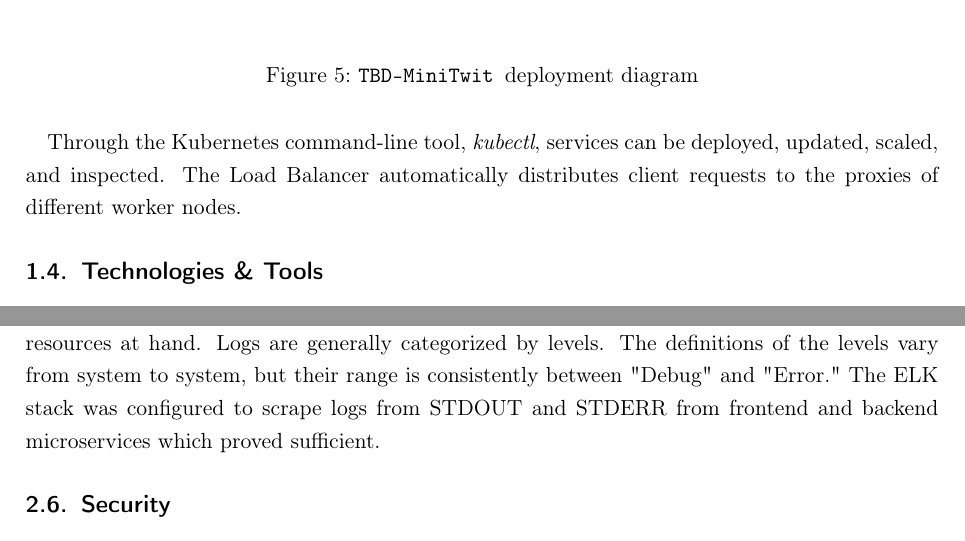
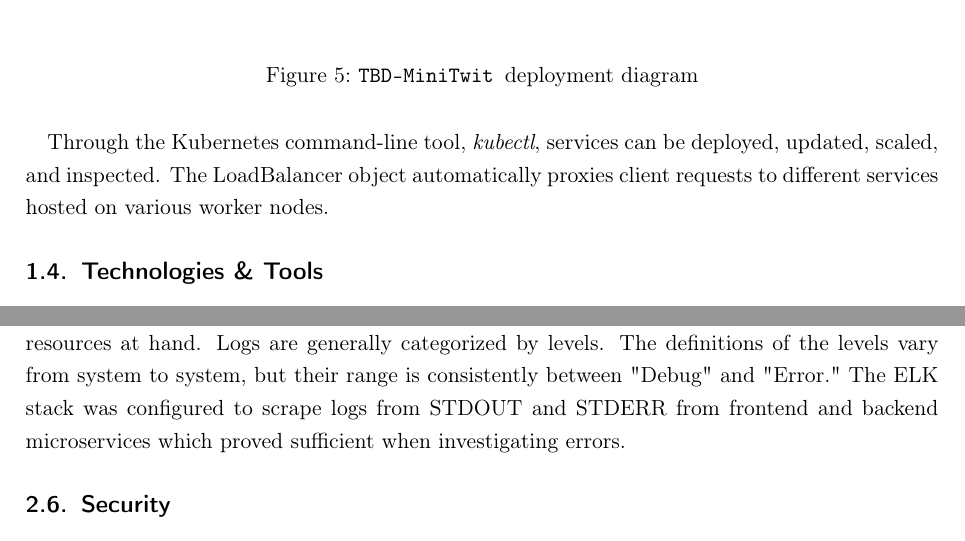
Before and after one commit to Akongstad/DevOps-Report, a LaTeX document (Main.tex, which reads tex/sections/01-SystemPerspective.tex, tex/sections/02-ProcessPerspective.tex): two parts of pages 8 and 17 of 32, joined at a grey line, cut so that both start at the same text. Compiled offline with pdfLaTeX.

Commit message:
Updates from Overleaf

```diff
--- a/tex/sections/01-SystemPerspective.tex
+++ b/tex/sections/01-SystemPerspective.tex
@@ -78,7 +78,8 @@ Kubernetes handles container orchestration to automate service discovery, networ
     \caption{\mini deployment diagram}
     \label{fig:figdeploy}
 \end{figure}
-Through the Kubernetes command-line tool, \textit{kubectl}, services can be deployed, updated, scaled, and inspected. The Load Balancer automatically distributes client requests to the proxies of different worker nodes.
+Through the Kubernetes command-line tool, \textit{kubectl}, services can be deployed, updated, scaled, and inspected.
+The LoadBalancer object automatically proxies client requests to different services hosted on various worker nodes.
 
 \subsection{Technologies \& Tools}
 \label{subsec:techs}
--- a/tex/sections/02-ProcessPerspective.tex
+++ b/tex/sections/02-ProcessPerspective.tex
@@ -137,7 +137,7 @@ From the definitions of software quality in table \ref{tab:software_quality} the
 Logging was temporarily implemented with the \textit{ELK} stack but proved unsustainable with the resources at hand.
 Logs are generally categorized by levels.
 The definitions of the levels vary from system to system, but their range is consistently between "Debug" and "Error."
-The ELK stack was configured to scrape logs from STDOUT and STDERR from frontend and backend microservices which proved sufficient.
+The ELK stack was configured to scrape logs from STDOUT and STDERR from frontend and backend microservices which proved sufficient when investigating errors.
 
 \subsection{Security}
 \label{subsec:security}
```
Also changed, not shown: tex/sections/01-SystemPerspective.tex (4 more changed lines).
